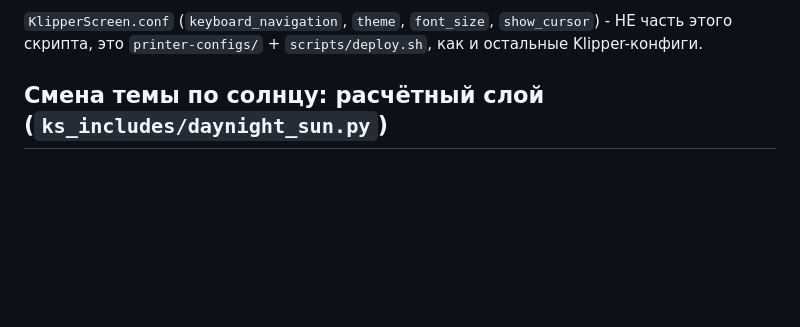
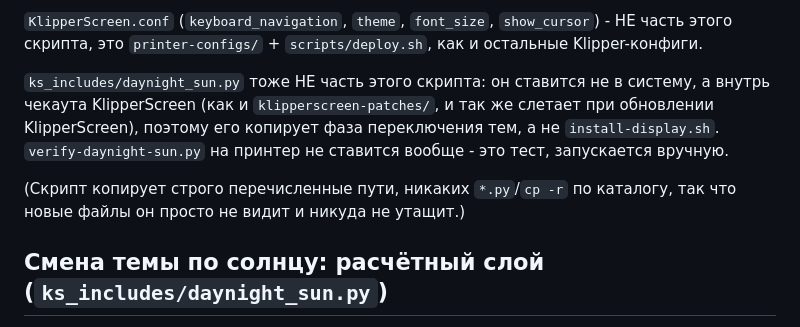
Before and after one commit to alex-mextner/ultra-3d-printer, a Markdown page: orangepi-display/README.md, the part around the change. GitHub-like rendering; blank space fills up the shorter version.

Commit message:
Note daynight_sun.py is outside install-display.sh's scope
The folder README opens with "everything here is installed by
scripts/install-display.sh", which is no longer strictly true. The script
copies an explicit list of paths (no globs), so it neither installs nor
mis-installs the new files -- but the exception belongs next to the two that
were already documented.

Co-Authored-By: Claude Opus 5 <noreply@anthropic.com>

```diff
--- a/orangepi-display/README.md
+++ b/orangepi-display/README.md
@@ -58,6 +58,15 @@ Pi One. Полная распиновка и история решений - в
 `KlipperScreen.conf` (`keyboard_navigation`, `theme`, `font_size`,
 `show_cursor`) - НЕ часть этого скрипта, это `printer-configs/` +
 `scripts/deploy.sh`, как и остальные Klipper-конфиги.
+
+`ks_includes/daynight_sun.py` тоже НЕ часть этого скрипта: он ставится не в
+систему, а внутрь чекаута KlipperScreen (как и `klipperscreen-patches/`, и так
+же слетает при обновлении KlipperScreen), поэтому его копирует фаза
+переключения тем, а не `install-display.sh`. `verify-daynight-sun.py` на
+принтер не ставится вообще - это тест, запускается вручную.
+
+(Скрипт копирует строго перечисленные пути, никаких `*.py`/`cp -r` по каталогу,
+так что новые файлы он просто не видит и никуда не утащит.)
 
 ## Смена темы по солнцу: расчётный слой (`ks_includes/daynight_sun.py`)
 
```
